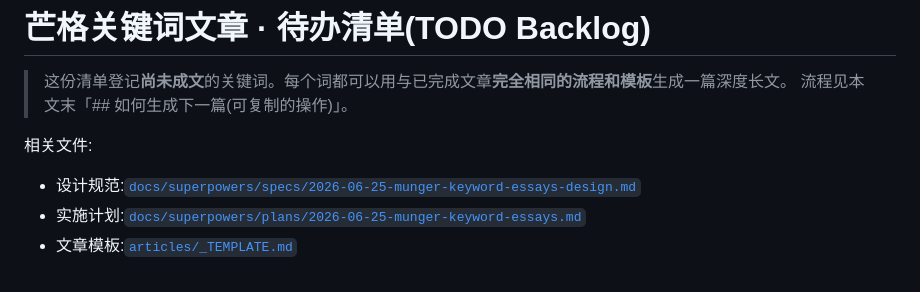
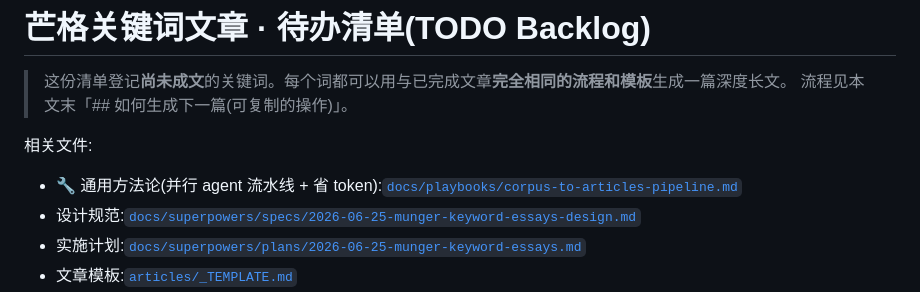
Before and after one commit to Esdeath/website_munger, a Markdown page: articles/TODO.md, the part around the change. GitHub-like rendering.

```diff
--- a/articles/TODO.md
+++ b/articles/TODO.md
@@ -4,6 +4,7 @@
 > 流程见本文末「## 如何生成下一篇(可复制的操作)」。
 
 相关文件:
+- 🔧 通用方法论(并行 agent 流水线 + 省 token):[`docs/playbooks/corpus-to-articles-pipeline.md`](../docs/playbooks/corpus-to-articles-pipeline.md)
 - 设计规范:[`docs/superpowers/specs/2026-06-25-munger-keyword-essays-design.md`](../docs/superpowers/specs/2026-06-25-munger-keyword-essays-design.md)
 - 实施计划:[`docs/superpowers/plans/2026-06-25-munger-keyword-essays.md`](../docs/superpowers/plans/2026-06-25-munger-keyword-essays.md)
 - 文章模板:[`articles/_TEMPLATE.md`](../articles/_TEMPLATE.md)
```
Also changed, not shown: docs/playbooks/corpus-to-articles-pipeline.md (added, +161 -0 lines).
